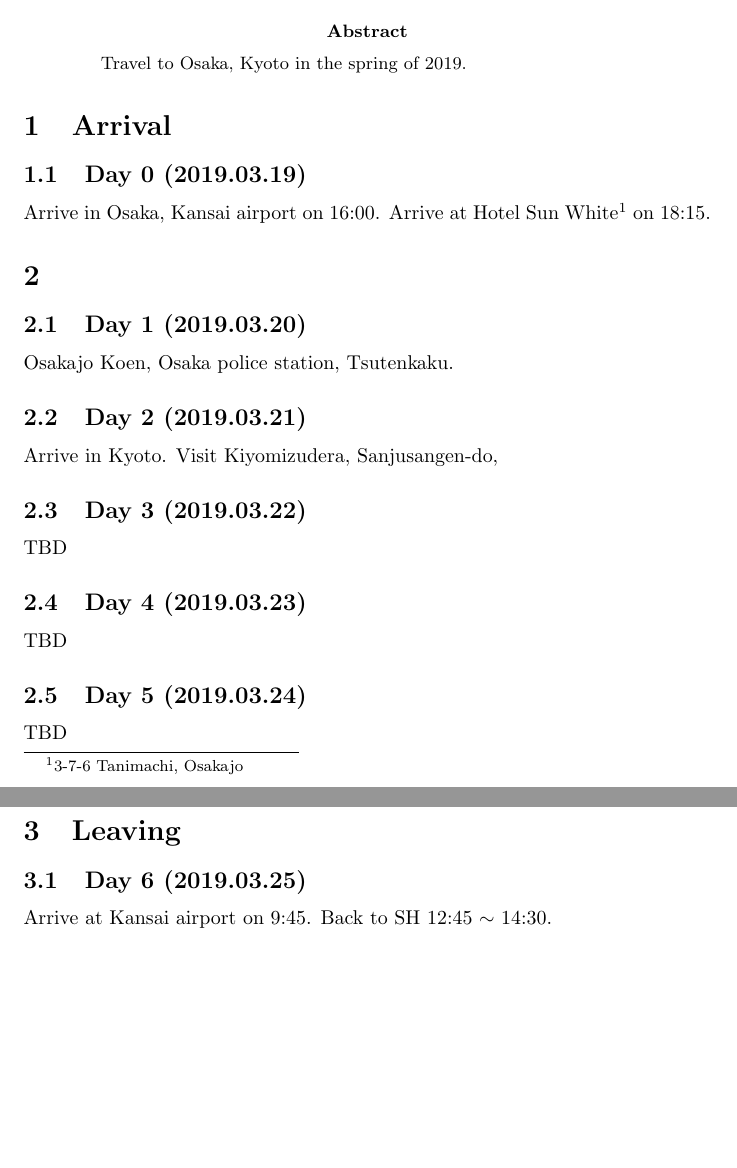
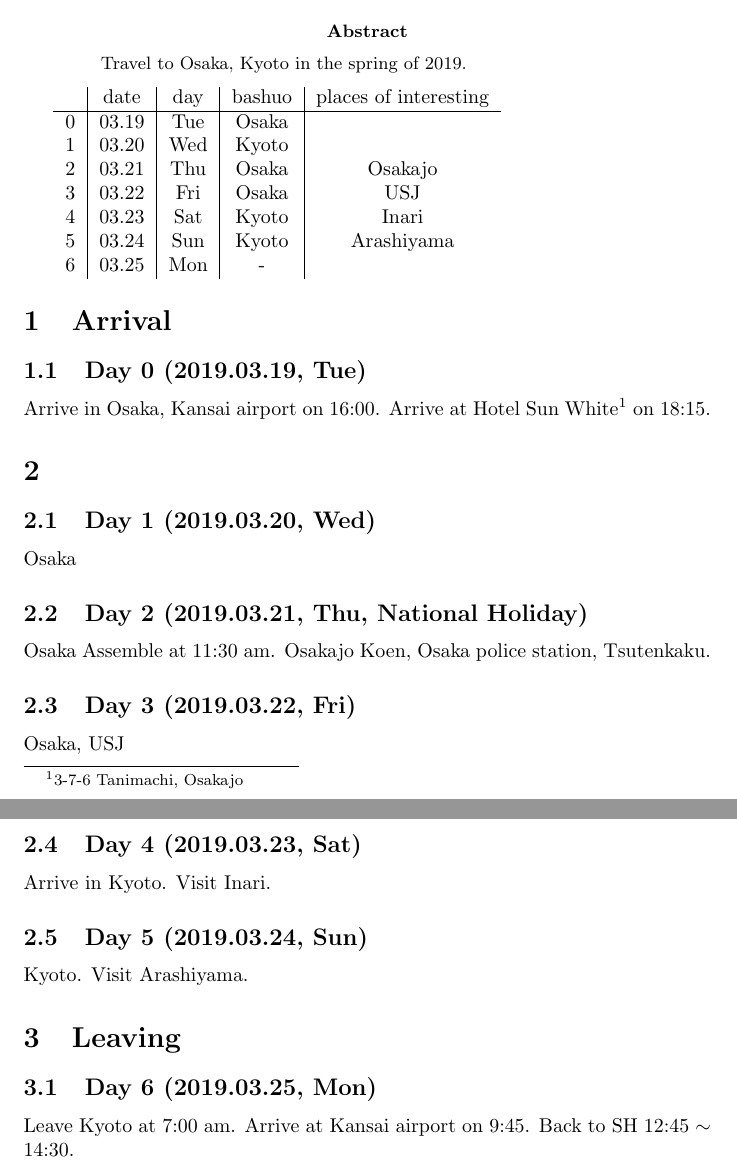
Before and after one commit to lgarithm/lgarithm.github.io, a LaTeX paper (drafts/2019-Mar-kansai-no-tabi/2019-Mar-kansai-no-tabi.tex): two parts of pages 1 and 2 of 2, joined at a grey line, cut so that both start at the same text, the shorter picture padded with empty space. Compiled offline with pdfLaTeX.

Commit message:
update scheduler

```diff
--- a/drafts/2019-Mar-kansai-no-tabi/2019-Mar-kansai-no-tabi.tex
+++ b/drafts/2019-Mar-kansai-no-tabi/2019-Mar-kansai-no-tabi.tex
@@ -9,34 +14,49 @@
 Travel to Osaka, Kyoto in the spring of 2019.
 \end{abstract}
 
+\begin{tabular}{ c | c | c | c | c }
+  & date   & day  & bashuo & places of interesting \\\hline
+0 & 03.19  & Tue  & Osaka & \\
+1 & 03.20  & Wed  & Kyoto & \\
+2 & 03.21  & Thu  & Osaka & Osakajo \\
+3 & 03.22  & Fri  & Osaka & USJ \\
+4 & 03.23  & Sat  & Kyoto & Inari \\
+5 & 03.24  & Sun  & Kyoto & Arashiyama \\
+6 & 03.25  & Mon  & - & \\
+\end{tabular}
+
 % \section*{Places of Interesting}
 % \begin{tabular}{ c c c }
 % \end{tabular}
 
 \section{Arrival}
-\subsection{Day 0 (2019.03.19)}
+\subsection{Day 0 (2019.03.19, Tue)}
 Arrive in Osaka, Kansai airport on 16:00.
 Arrive at Hotel Sun White\footnote{3-7-6 Tanimachi, Osakajo} on 18:15.
 
 \section{}
-\subsection{Day 1 (2019.03.20)}
+\subsection{Day 1 (2019.03.20, Wed)}
+Osaka
+
+\subsection{Day 2 (2019.03.21, Thu, National Holiday)}
+Osaka
+Assemble at 11:30 am.
 Osakajo Koen, Osaka police station, Tsutenkaku.
 
-\subsection{Day 2 (2019.03.21)}
+\subsection{Day 3 (2019.03.22, Fri)}
+Osaka, USJ
+
+\subsection{Day 4 (2019.03.23, Sat)}
 Arrive in Kyoto.
-Visit Kiyomizudera, Sanjusangen-do,
+Visit Inari.
+% Kiyomizudera, Sanjusangen-do,
 
-\subsection{Day 3 (2019.03.22)}
-TBD
-
-\subsection{Day 4 (2019.03.23)}
-TBD
-
-\subsection{Day 5 (2019.03.24)}
-TBD
+\subsection{Day 5 (2019.03.24, Sun)}
+Kyoto. Visit Arashiyama.
 
 \section{Leaving}
-\subsection{Day 6 (2019.03.25)}
+\subsection{Day 6 (2019.03.25, Mon)}
+Leave Kyoto at 7:00 am.
 Arrive at Kansai airport on 9:45.
 Back to SH 12:45 $\sim $ 14:30.
 
```
Also changed, not shown: drafts/2019-Mar-kansai-no-tabi/2019-Mar-kansai-no-tabi.tex (5 more changed lines).
